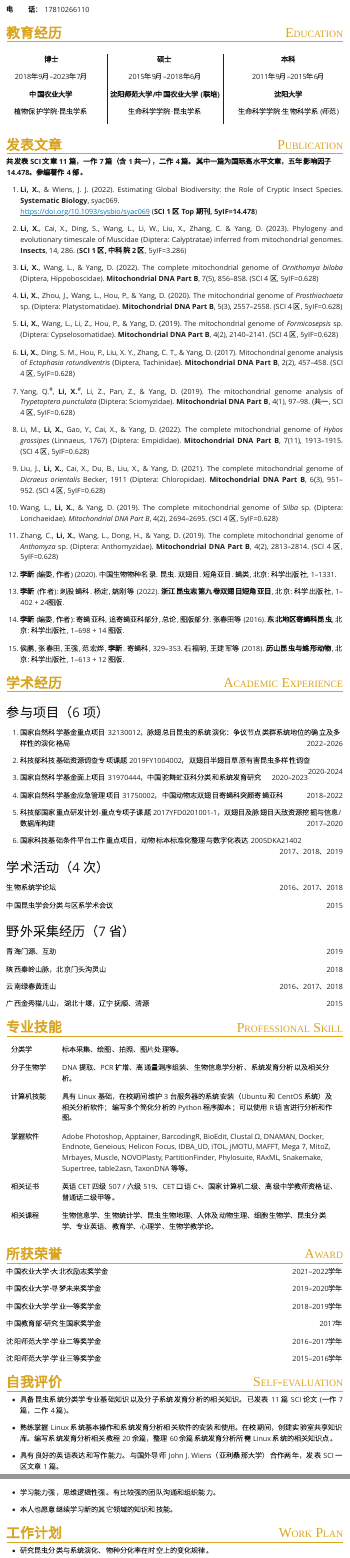
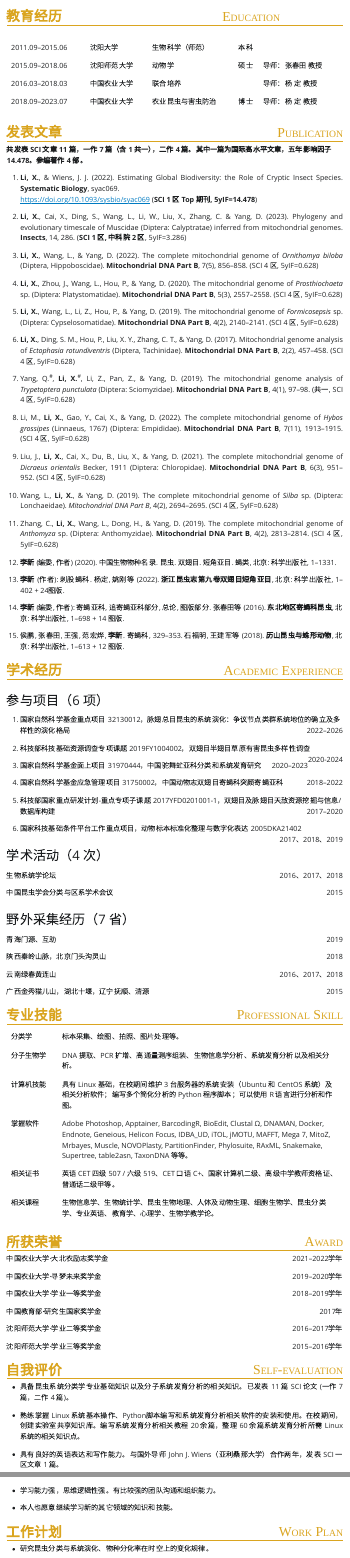
Before and after one commit to XinLi0111/cv, a Quarto document (index.qmd): the page in a window 1100 px wide, from 420 px down before the commit and from 350 px down after it, and a second part further down, joined at a grey line. The pictures show the output file index.html that the author committed with the source, opened offline; Quarto's library style sheets are replaced by a plain one without menus.

```diff
--- a/index.qmd
+++ b/index.qmd
@@ -35,33 +44,9 @@
-::: {.column style="text-align: center; width: 220px"}
-**博士**
-
-2018年9月--2023年7月
-
-**中国农业大学**
-
-植物保护学院·昆虫学系
-:::
-
-::: {.column .border-lr style="text-align: center; width: 290px"}
-**硕士**
-
-2015年9月--2018年6月
-
-**沈阳师范大学/中国农业大学 (联培)**
-
-生命科学学院·昆虫学系
-:::
-
-::: {.column style="text-align: center; width: 270px"}
-**本科**
-
-2011年9月--2015年6月
-
-**沈阳大学**
-
-生命科学学院·生物科学系 (师范)
-:::
-:::
+|                  |              |                    |      |                   |
+|------------------|--------------|--------------------|------|-------------------|
+| 2011.09--2015.06 | 沈阳大学     | 生物科学（师范）   | 本科 |                   |
+| 2015.09--2018.06 | 沈阳师范大学 | 动物学             | 硕士 | 导师：张春田 教授 |
+| 2016.03--2018.03 | 中国农业大学 | 联合培养           |      | 导师：杨 定 教授  |
+| 2018.09--2023.07 | 中国农业大学 | 农业昆虫与害虫防治 | 博士 | 导师：杨 定 教授  |
 
 # **发表文章** <text style="float:right;font-variant:small-caps;">Publication</text>
 
@@ -164,7 +149,7 @@
 ::: {style="text-align:justify"}
 -   具备昆虫系统分类学专业基础知识以及分子系统发育分析的相关知识。已发表 11 篇 SCI 论文 (一作 7 篇，二作 4 篇)。
 
--   熟练掌握 Linux 系统基本操作和系统发育分析相关软件的安装和使用。在校期间，创建实验室共享知识库。编写系统发育分析相关教程 20 余篇，整理 60 余篇系统发育分析所需 Linux 系统的相关知识点。
+-   熟练掌握 Linux 系统基本操作、Python脚本编写和系统发育分析相关软件的安装和使用。在校期间，创建实验室共享知识库。编写系统发育分析相关教程 20 余篇，整理 60 余篇系统发育分析所需 Linux 系统的相关知识点。
 
 -   具有良好的英语表达和写作能力。与国外导师 John J. Wiens（亚利桑那大学）合作两年，发表 SCI 一区文章 1 篇。
 
```
Also changed, not shown: index.html, lx-cv.pdf, index.qmd (15 more changed lines), 1 other file.
